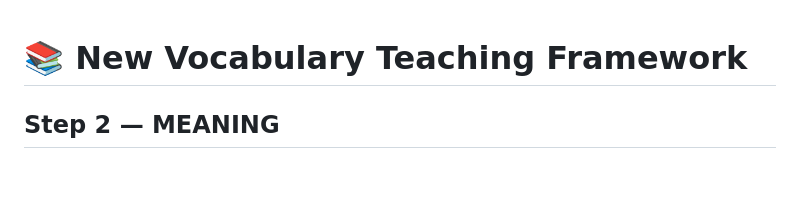
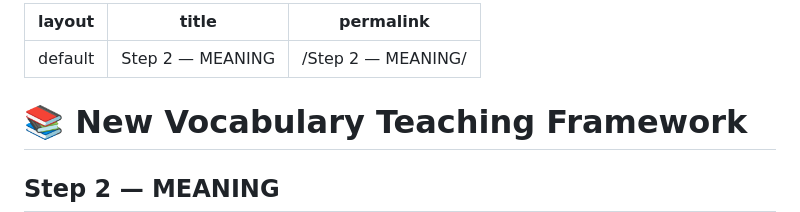
Before and after one commit to don223871-ui/Vocabulary-Teaching-Framework, a Markdown page: Step 2 — MEANING.md, the part around the change. Rendered like a GitHub page; blank space fills up the shorter version.

```diff
--- a/Step 2 — MEANING.md
+++ b/Step 2 — MEANING.md
@@ -1,3 +1,9 @@
+---
+layout: default
+title: "Step 2 — MEANING"
+permalink: /Step 2 — MEANING/
+---
+
 # 📚 New Vocabulary Teaching Framework
 ## Step 2 — MEANING
 ### Target Vocabulary: **picky eater**
```
